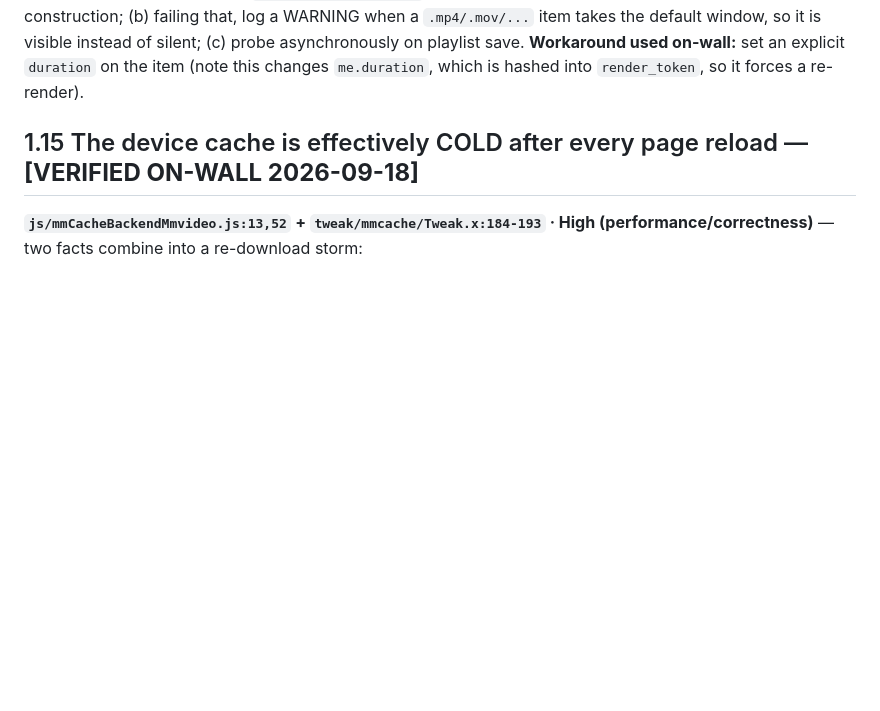
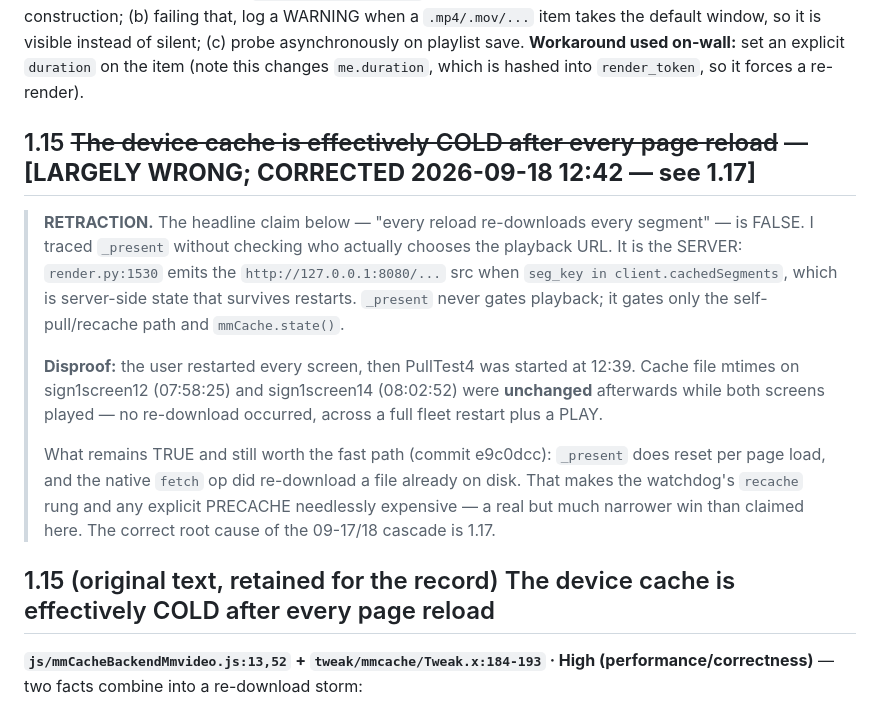
Before and after one commit to jtubb/mosiacmesh, a Markdown page: AUDIT-2026-09-15.md, the part around one of its changes. Drawn GitHub-style; blank space fills up the shorter version.

```diff
--- a/AUDIT-2026-09-15.md
+++ b/AUDIT-2026-09-15.md
@@ -236,7 +236,24 @@ default window, so it is visible instead of silent; (c) probe asynchronously on
 **Workaround used on-wall:** set an explicit `duration` on the item (note this changes `me.duration`,
 which is hashed into `render_token`, so it forces a re-render).
 
-## 1.15 The device cache is effectively COLD after every page reload — **[VERIFIED ON-WALL 2026-09-18]**
+## 1.15 ~~The device cache is effectively COLD after every page reload~~ — **[LARGELY WRONG; CORRECTED 2026-09-18 12:42 — see 1.17]**
+
+> **RETRACTION.** The headline claim below — "every reload re-downloads every segment" — is FALSE.
+> I traced `_present` without checking who actually chooses the playback URL. It is the SERVER:
+> `render.py:1530` emits the `http://127.0.0.1:8080/...` src when `seg_key in client.cachedSegments`,
+> which is server-side state that survives restarts. `_present` never gates playback; it gates only
+> the self-pull/recache path and `mmCache.state()`.
+>
+> **Disproof:** the user restarted every screen, then PullTest4 was started at 12:39. Cache file
+> mtimes on sign1screen12 (07:58:25) and sign1screen14 (08:02:52) were **unchanged** afterwards while
+> both screens played — no re-download occurred, across a full fleet restart plus a PLAY.
+>
+> What remains TRUE and still worth the fast path (commit e9c0dcc): `_present` does reset per page
+> load, and the native `fetch` op did re-download a file already on disk. That makes the watchdog's
+> `recache` rung and any explicit PRECACHE needlessly expensive — a real but much narrower win than
+> claimed here. The correct root cause of the 09-17/18 cascade is 1.17.
+
+## 1.15 (original text, retained for the record) The device cache is effectively COLD after every page reload
 **`js/mmCacheBackendMmvideo.js:13,52` + `tweak/mmcache/Tweak.x:184-193` · High (performance/correctness)**
 — two facts combine into a re-download storm:
 
```
Also changed, not shown: other parts of AUDIT-2026-09-15.md (+47 -0 lines).
